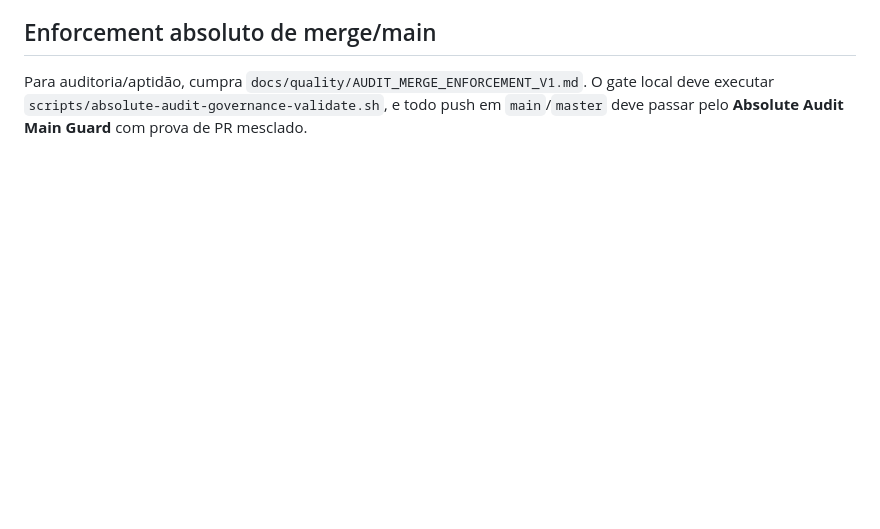
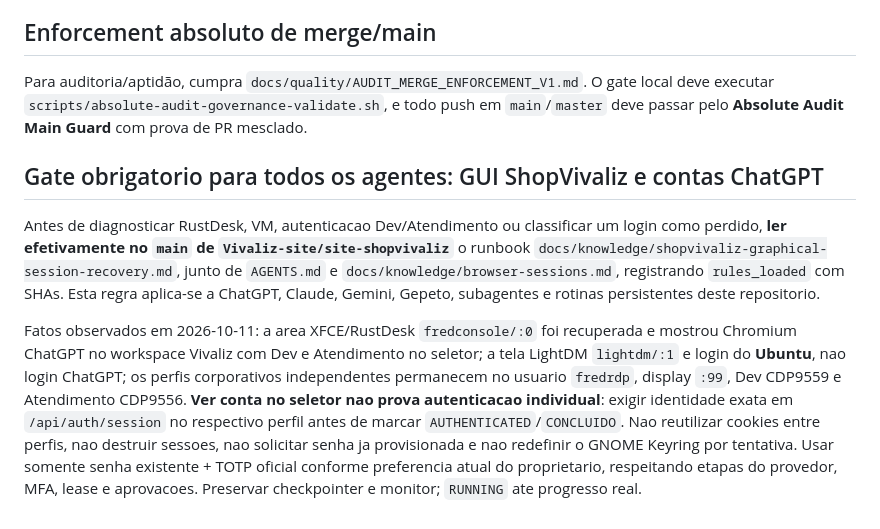
Before and after one commit to fredmourao-ai/solange-rolla, a Markdown page: AGENTS.md, the part around the change. Drawn GitHub-style; blank space fills up the shorter version.

Commit message:
docs(agents): disambiguate RustDesk GUI from authenticated corporate CDP sessions

```diff
--- a/AGENTS.md
+++ b/AGENTS.md
@@ -93,3 +93,11 @@ Se existir UI, o próprio agente executa E2E real no navegador gráfico no mesmo
 <!-- AUDIT_MERGE_ENFORCEMENT_V1 -->
 ## Enforcement absoluto de merge/main
 Para auditoria/aptidão, cumpra `docs/quality/AUDIT_MERGE_ENFORCEMENT_V1.md`. O gate local deve executar `scripts/absolute-audit-governance-validate.sh`, e todo push em `main`/`master` deve passar pelo **Absolute Audit Main Guard** com prova de PR mesclado.
+
+<!-- SHOPVIVALIZ_GRAPHICAL_SESSION_RECOVERY_V1 -->
+## Gate obrigatorio para todos os agentes: GUI ShopVivaliz e contas ChatGPT
+
+Antes de diagnosticar RustDesk, VM, autenticacao Dev/Atendimento ou classificar um login como perdido, **ler efetivamente no `main` de `Vivaliz-site/site-shopvivaliz`** o runbook `docs/knowledge/shopvivaliz-graphical-session-recovery.md`, junto de `AGENTS.md` e `docs/knowledge/browser-sessions.md`, registrando `rules_loaded` com SHAs. Esta regra aplica-se a ChatGPT, Claude, Gemini, Gepeto, subagentes e rotinas persistentes deste repositorio.
+
+Fatos observados em 2026-10-11: a area XFCE/RustDesk `fredconsole/:0` foi recuperada e mostrou Chromium ChatGPT no workspace Vivaliz com Dev e Atendimento no seletor; a tela LightDM `lightdm/:1` e login do **Ubuntu**, nao login ChatGPT; os perfis corporativos independentes permanecem no usuario `fredrdp`, display `:99`, Dev CDP9559 e Atendimento CDP9556. **Ver conta no seletor nao prova autenticacao individual**: exigir identidade exata em `/api/auth/session` no respectivo perfil antes de marcar `AUTHENTICATED`/`CONCLUIDO`. Nao reutilizar cookies entre perfis, nao destruir sessoes, nao solicitar senha ja provisionada e nao redefinir o GNOME Keyring por tentativa. Usar somente senha existente + TOTP oficial conforme preferencia atual do proprietario, respeitando etapas do provedor, MFA, lease e aprovacoes. Preservar checkpointer e monitor; `RUNNING` ate progresso real.
+<!-- /SHOPVIVALIZ_GRAPHICAL_SESSION_RECOVERY_V1 -->
```
